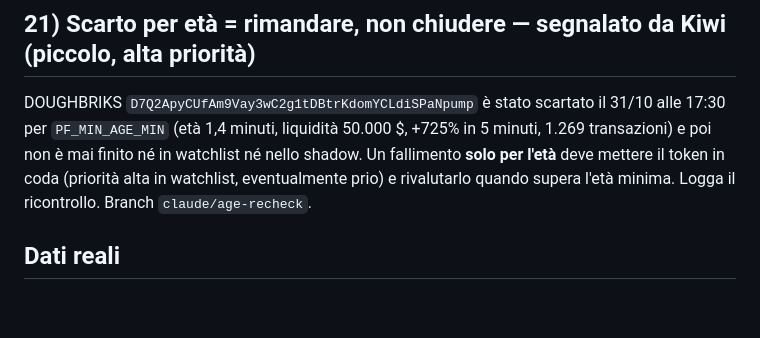
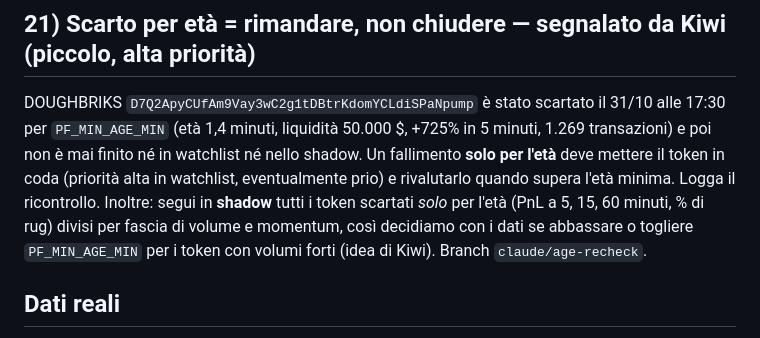
Before and after one commit to omarfaria01-bit/desk-memecoin, a Markdown page: memebot/docs/claude_tasks.md, the part around the change. GitHub-like rendering; blank space fills up the shorter version.

Commit message:
claude_tasks: 21 shadow age rejects

```diff
--- a/memebot/docs/claude_tasks.md
+++ b/memebot/docs/claude_tasks.md
@@ -137,7 +137,7 @@ RugCheck è giù da molte ore e il bot vive sul fallback: i token finiscono scar
 **Sicurezza:** i repo di bot sniper sono spesso trappole che rubano wallet. Leggi il codice e prendi le idee, ma **non eseguire né installare** nulla da lì, non copiare dipendenze, e mai chiavi o `.env` vicino a quel codice.
 
 ## 21) Scarto per età = rimandare, non chiudere — segnalato da Kiwi (piccolo, alta priorità)
-DOUGHBRIKS `D7Q2ApyCUfAm9Vay3wC2g1tDBtrKdomYCLdiSPaNpump` è stato scartato il 31/10 alle 17:30 per `PF_MIN_AGE_MIN` (età 1,4 minuti, liquidità 50.000 $, +725% in 5 minuti, 1.269 transazioni) e poi non è mai finito né in watchlist né nello shadow. Un fallimento **solo per l'età** deve mettere il token in coda (priorità alta in watchlist, eventualmente prio) e rivalutarlo quando supera l'età minima. Logga il ricontrollo. Branch `claude/age-recheck`.
+DOUGHBRIKS `D7Q2ApyCUfAm9Vay3wC2g1tDBtrKdomYCLdiSPaNpump` è stato scartato il 31/10 alle 17:30 per `PF_MIN_AGE_MIN` (età 1,4 minuti, liquidità 50.000 $, +725% in 5 minuti, 1.269 transazioni) e poi non è mai finito né in watchlist né nello shadow. Un fallimento **solo per l'età** deve mettere il token in coda (priorità alta in watchlist, eventualmente prio) e rivalutarlo quando supera l'età minima. Logga il ricontrollo. Inoltre: segui in **shadow** tutti i token scartati *solo* per l'età (PnL a 5, 15, 60 minuti, % di rug) divisi per fascia di volume e momentum, così decidiamo con i dati se abbassare o togliere `PF_MIN_AGE_MIN` per i token con volumi forti (idea di Kiwi). Branch `claude/age-recheck`.
 
 ## Dati reali
 
```
